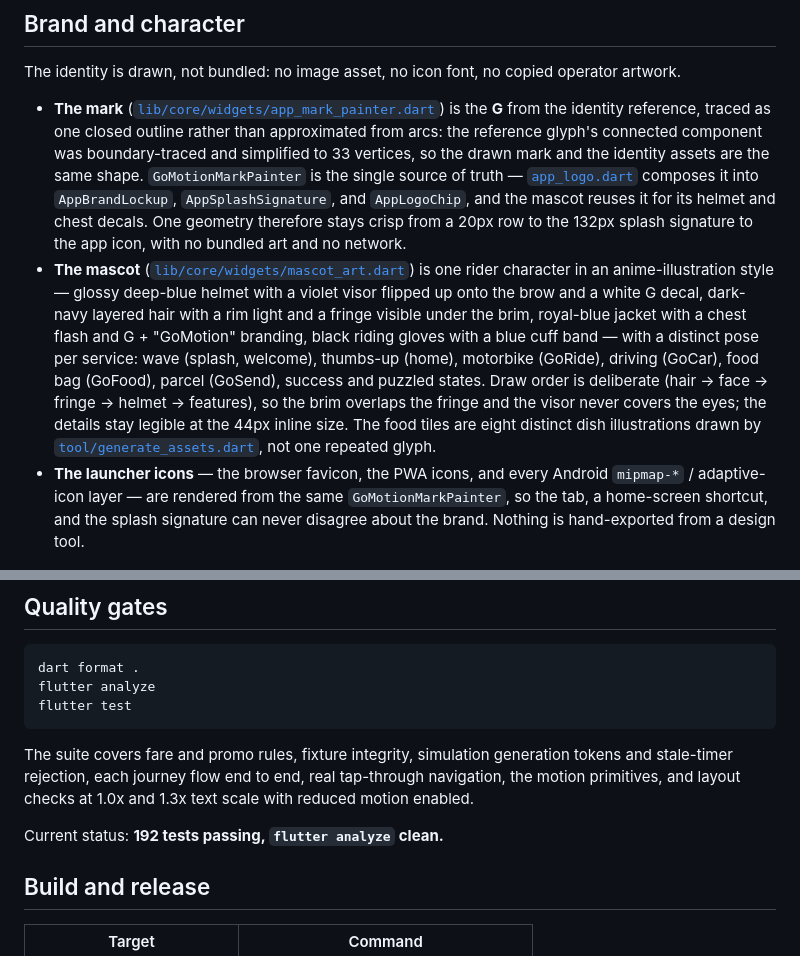
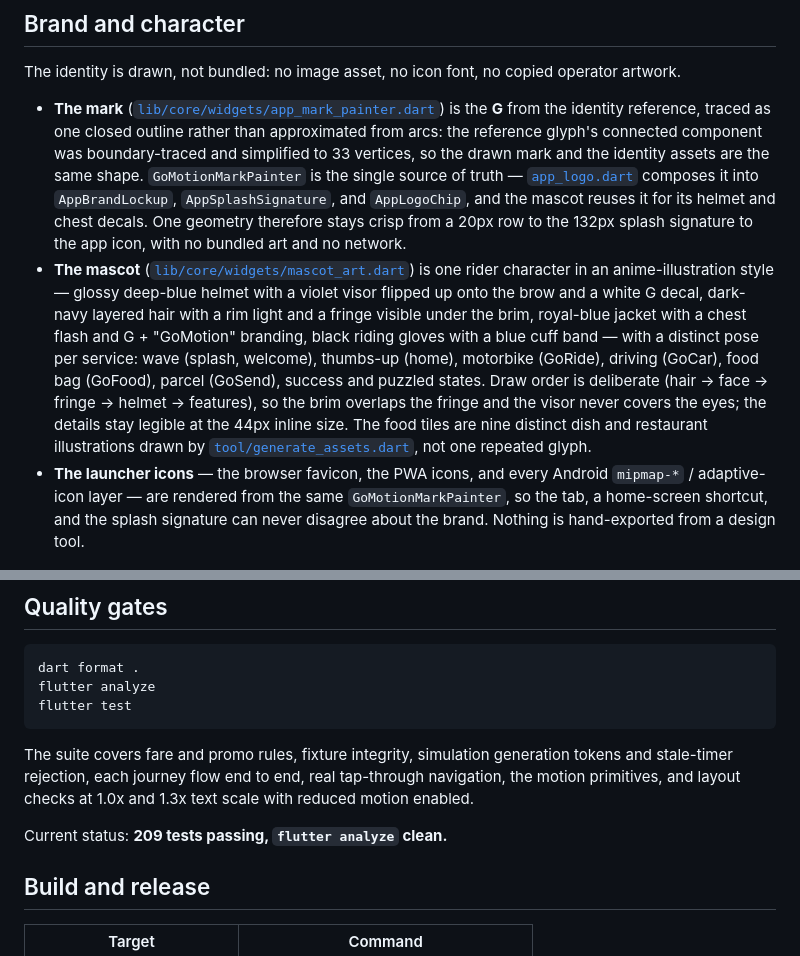
Before and after one commit to zann06/GoMotion, a Markdown page: README.md, 2 parts joined by grey strips. GitHub-like rendering.

```diff
--- a/README.md
+++ b/README.md
@@ -80,7 +80,7 @@ The identity is drawn, not bundled: no image asset, no icon font, no copied
 operator artwork.
 
 - **The mark** ([`lib/core/widgets/app_mark_painter.dart`](lib/core/widgets/app_mark_painter.dart)) is the **G** from the identity reference, traced as one closed outline rather than approximated from arcs: the reference glyph's connected component was boundary-traced and simplified to 33 vertices, so the drawn mark and the identity assets are the same shape. `GoMotionMarkPainter` is the single source of truth — [`app_logo.dart`](lib/core/widgets/app_logo.dart) composes it into `AppBrandLockup`, `AppSplashSignature`, and `AppLogoChip`, and the mascot reuses it for its helmet and chest decals. One geometry therefore stays crisp from a 20px row to the 132px splash signature to the app icon, with no bundled art and no network.
-- **The mascot** ([`lib/core/widgets/mascot_art.dart`](lib/core/widgets/mascot_art.dart)) is one rider character in an anime-illustration style — glossy deep-blue helmet with a violet visor flipped up onto the brow and a white G decal, dark-navy layered hair with a rim light and a fringe visible under the brim, royal-blue jacket with a chest flash and G + "GoMotion" branding, black riding gloves with a blue cuff band — with a distinct pose per service: wave (splash, welcome), thumbs-up (home), motorbike (GoRide), driving (GoCar), food bag (GoFood), parcel (GoSend), success and puzzled states. Draw order is deliberate (hair → face → fringe → helmet → features), so the brim overlaps the fringe and the visor never covers the eyes; the details stay legible at the 44px inline size. The food tiles are eight distinct dish illustrations drawn by [`tool/generate_assets.dart`](tool/generate_assets.dart), not one repeated glyph.
+- **The mascot** ([`lib/core/widgets/mascot_art.dart`](lib/core/widgets/mascot_art.dart)) is one rider character in an anime-illustration style — glossy deep-blue helmet with a violet visor flipped up onto the brow and a white G decal, dark-navy layered hair with a rim light and a fringe visible under the brim, royal-blue jacket with a chest flash and G + "GoMotion" branding, black riding gloves with a blue cuff band — with a distinct pose per service: wave (splash, welcome), thumbs-up (home), motorbike (GoRide), driving (GoCar), food bag (GoFood), parcel (GoSend), success and puzzled states. Draw order is deliberate (hair → face → fringe → helmet → features), so the brim overlaps the fringe and the visor never covers the eyes; the details stay legible at the 44px inline size. The food tiles are nine distinct dish and restaurant illustrations drawn by [`tool/generate_assets.dart`](tool/generate_assets.dart), not one repeated glyph.
 - **The launcher icons** — the browser favicon, the PWA icons, and every Android `mipmap-*` / adaptive-icon layer — are rendered from the same `GoMotionMarkPainter`, so the tab, a home-screen shortcut, and the splash signature can never disagree about the brand. Nothing is hand-exported from a design tool.
 
 ## Motion and interaction
@@ -133,7 +133,7 @@ tokens and stale-timer rejection, each journey flow end to end, real
 tap-through navigation, the motion primitives, and layout checks at 1.0x and
 1.3x text scale with reduced motion enabled.
 
-Current status: **192 tests passing, `flutter analyze` clean.**
+Current status: **209 tests passing, `flutter analyze` clean.**
 
 ## Build and release
 
```
Also changed, not shown: other parts of README.md (+2 -2 lines), screenshots/01-splash.png, screenshots/02-home.png, screenshots/05-gofood.png, screenshots/06-gofood-menu.png, screenshots/12-about.png, 4 other files.
